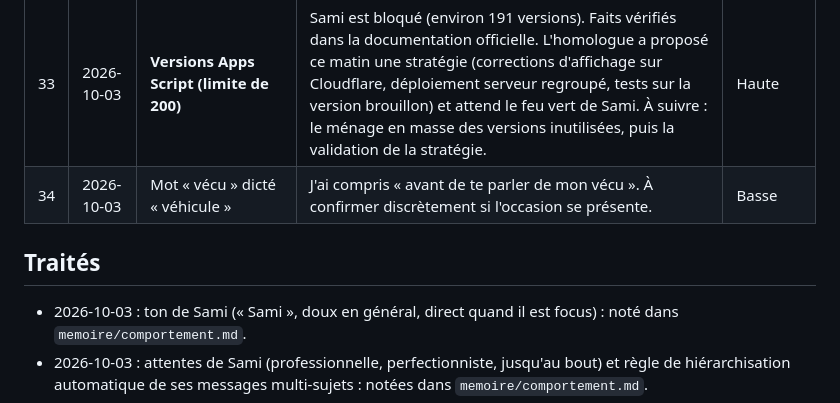
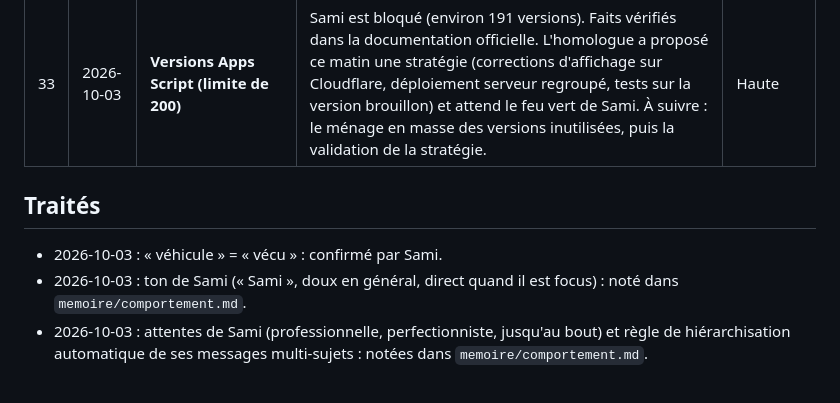
Before and after one commit to Starsamjarvisproject/assistante-, a Markdown page: memoire/sujets_en_attente.md, the part around the change. Rendered like a GitHub page.

Commit message:
Confirmation : vecu (dictee)
Co-Authored-By: Claude Sonnet 5.5 <noreply@anthropic.com>
Claude-Session: https://claude.ai/code/session_013pRCHXnMW8js57t9XqW973

```diff
--- a/memoire/sujets_en_attente.md
+++ b/memoire/sujets_en_attente.md
@@ -38,9 +38,9 @@ Tout ce qui a été évoqué avec Sami sans être traité, ou décidé sans êtr
 | 31 | 2026-10-02 | Garde-fou dans le `CLAUDE.md` de l'homologue | Message fourni à Sami pour que l'homologue empêche le chargement automatique dans mes sessions (en-tête de garde, et copie de sauvegarde sous un autre nom). À confirmer quand c'est fait. | Moyenne |
 | 32 | 2026-10-03 | **Pronoms pour parler de Sami** | Sami n'a pas dit comment il/elle veut qu'on parle de lui/elle. Je n'ai pas à le deviner : je lui demande. En attendant j'évite « il » et « elle » dans mes réponses. Mes fichiers actuels contiennent « il » : à corriger selon sa réponse (le `CLAUDE.md` demande son accord pour y toucher). | Haute |
 | 33 | 2026-10-03 | **Versions Apps Script (limite de 200)** | Sami est bloqué (environ 191 versions). Faits vérifiés dans la documentation officielle. L'homologue a proposé ce matin une stratégie (corrections d'affichage sur Cloudflare, déploiement serveur regroupé, tests sur la version brouillon) et attend le feu vert de Sami. À suivre : le ménage en masse des versions inutilisées, puis la validation de la stratégie. | Haute |
-| 34 | 2026-10-03 | Mot « vécu » dicté « véhicule » | J'ai compris « avant de te parler de mon vécu ». À confirmer discrètement si l'occasion se présente. | Basse |
 
 ## Traités
+- 2026-10-03 : « véhicule » = « vécu » : confirmé par Sami.
 - 2026-10-03 : ton de Sami (« Sami », doux en général, direct quand il est focus) : noté dans `memoire/comportement.md`.
 - 2026-10-03 : attentes de Sami (professionnelle, perfectionniste, jusqu'au bout) et règle de hiérarchisation automatique de ses messages multi-sujets : notées dans `memoire/comportement.md`.
 - 2026-10-03 : limites techniques et alerte anticipée ajoutées à `competences/methode_de_travail/`.
```
